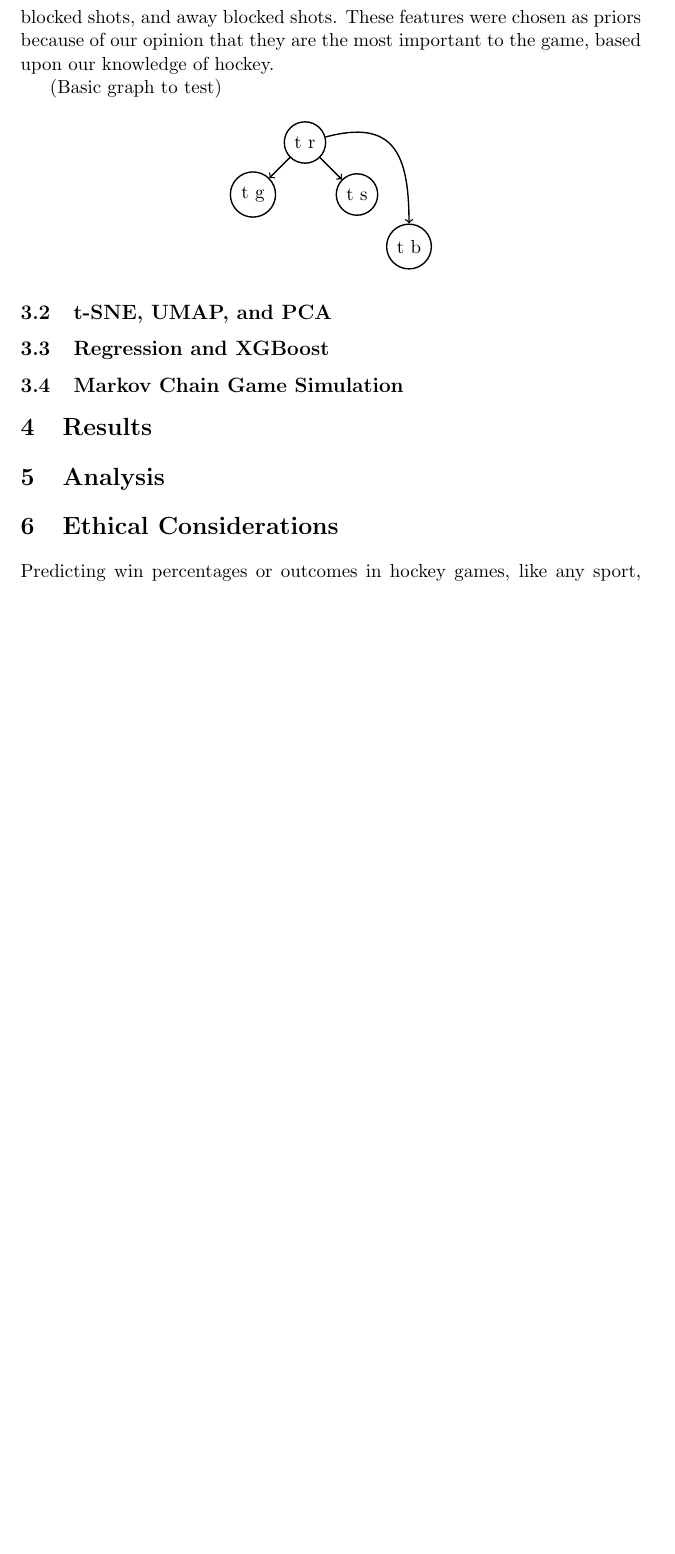
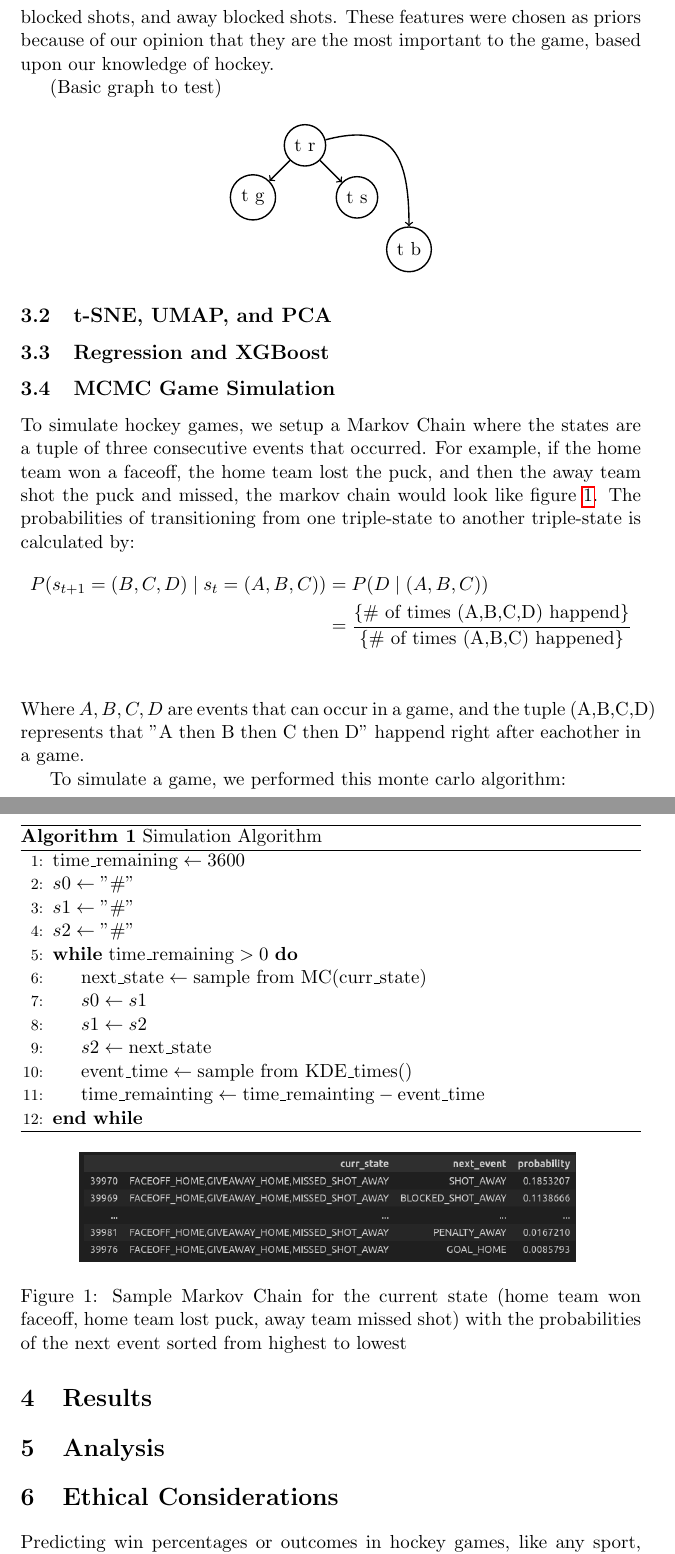
Before and after one commit to jeffxhansen/NHL_Win_Predictor, a LaTeX paper (Latex/draft.tex): part of page 4 of 5 before the commit and two parts of pages 4 and 5 of 6 after it, the two joined at a grey line, cut so that both start at the same text, the shorter picture padded with empty space. Compiled offline with pdfLaTeX.

Commit message:
worked on MCMC latex

```diff
--- a/Latex/draft.tex
+++ b/Latex/draft.tex
@@ -1,5 +1,7 @@
 \documentclass[11pt]{article}
 \usepackage{amsmath,amssymb,amsthm,amsfonts,hyperref, enumitem, tikz}
+\usepackage{algorithm}
+\usepackage{algpseudocode}
 
 \title{Puck Predictions: Unraveling the NHL Game Forecasting Riddle}
 \author{Jason Vasquez \and Dylan Skinner \and Jeff Hansen \and Benjamin McMullin}
@@ -104,7 +106,54 @@ These features were chosen as priors because of our opinion that they are the mo
 
 \subsection{Regression and XGBoost}
 
-\subsection{Markov Chain Game Simulation}
+\subsection{MCMC Game Simulation}
+
+To simulate hockey games, we setup a Markov Chain where the states are a tuple of three consecutive
+events that occurred. For example, if the home team won a faceoff, the home team lost the puck, and
+then the away team shot the puck and missed, the markov chain would look like figure \ref{fig:markov_chain_sample}.
+The probabilities of transitioning from one triple-state to another triple-state is calculated by:
+\begin{align*}
+    P(s_{t+1} = (B,C,D) \;|\; s_t = (A,B,C)) &= P(D \;|\; (A,B,C)) \\
+    &= \frac{\{ \text{\# of times (A,B,C,D) happend}\}}{\{ \text{\# of times (A,B,C) happened}\}} \\
+\end{align*}
+Where $A,B,C,D$ are events that can occur in a game, and the tuple (A,B,C,D) represents that "A then
+B then C then D" happend right after eachother in a game.
+
+To simulate a game, we performed this monte carlo algorithm:
+
+\begin{algorithm}
+\caption{Simulation Algorithm}
+\begin{algorithmic}[1]
+\State $\text{time\_remaining} \gets 3600$
+\State $s0 \gets "\#"$
+\State $s1 \gets "\#"$
+\State $s2 \gets "\#"$
+
+\While{$\text{time\_remaining} > 0$}
+    \State $\text{next\_state} \gets \text{sample from } \text{MC(curr\_state)}$
+    \State $s0 \gets s1$
+    \State $s1 \gets s2$
+    \State $s2 \gets \text{next\_state}$
+
+    \State $\text{event\_time} \gets \text{sample from } \text{KDE\_times()}$
+    \State $\text{time\_remainting} \gets \text{time\_remainting} - \text{event\_time}$
+\EndWhile
+\end{algorithmic}
+\end{algorithm}
+
+
+% add the image images/markov_chain_sample.png
+\begin{figure}[ht]
+    \centering
+    \includegraphics[width=0.8\textwidth]{images/markov_chain_sample.png}
+    \caption{Sample Markov Chain for the current state (home team won faceoff,
+    home team lost puck, away team missed shot) with the probabilities of the next event
+    sorted from highest to lowest}
+    \label{fig:markov_chain_sample}
+\end{figure}
+
+
+
 
 \section{Results}
 % Your content for this section goes here
```
Also changed, not shown: Latex/draft.pdf, Latex/images/hits_boxplot.png (added), Latex/images/markov_chain_sample.png (added), Latex/images/markov_chain_start_sample.png (added), images/markov_chain_sample.png (added), images/markov_chain_start_sample.png (added), 8 other files.
